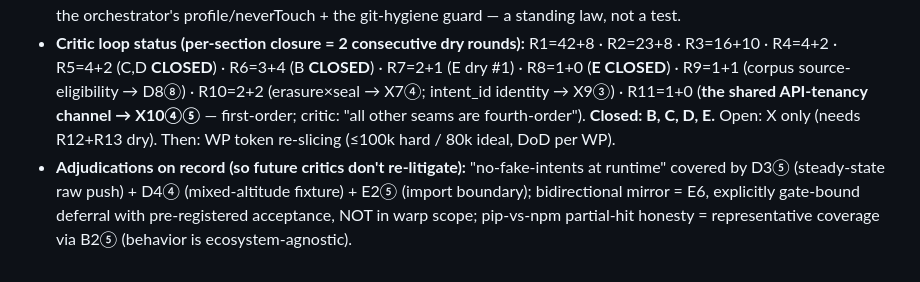
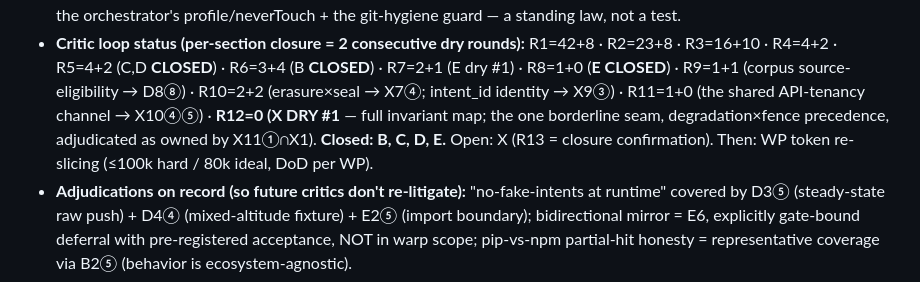
Before and after one commit to gmhelmold/hugit, a Markdown page: docs/plan/decomposition.md, the part around the change. Drawn GitHub-style.

Commit message:
docs(plan): R12 — X dry #1; loop one confirmation from closure
The cross-cutting critic returned a clean covers with a full
seven-invariant + two-gate map against the suite, honestly weighing
the one borderline seam (degradation-fail-open vs fence-fail-closed
precedence) and adjudicating it as already owned by X11(1) and X1.
R13 dispatched as the closure confirmation round.

Signed-off-by: Gustavo Schneiter <gustavo@humangr.com>
Co-Authored-By: Claude Opus 4.8 (1M context) <noreply@anthropic.com>

```diff
--- a/docs/plan/decomposition.md
+++ b/docs/plan/decomposition.md
@@ -222,10 +222,11 @@ test crates + red-team fixtures (`crates/hugit-invariants`).
   R1=42+8 · R2=23+8 · R3=16+10 · R4=4+2 · R5=4+2 (C,D **CLOSED**) ·
   R6=3+4 (B **CLOSED**) · R7=2+1 (E dry #1) · R8=1+0 (**E CLOSED**) ·
   R9=1+1 (corpus source-eligibility → D8⑧) · R10=2+2 (erasure×seal → X7④;
-  intent_id identity → X9③) · R11=1+0 (**the shared API-tenancy channel →
-  X10④⑤** — first-order; critic: "all other seams are fourth-order").
-  **Closed: B, C, D, E.** Open: X only (needs R12+R13 dry). Then: WP token
-  re-slicing (≤100k hard / 80k ideal, DoD per WP).
+  intent_id identity → X9③) · R11=1+0 (the shared API-tenancy channel →
+  X10④⑤) · **R12=0 (X DRY #1** — full invariant map; the one borderline
+  seam, degradation×fence precedence, adjudicated as owned by X11①∩X1).
+  **Closed: B, C, D, E.** Open: X (R13 = closure confirmation). Then: WP
+  token re-slicing (≤100k hard / 80k ideal, DoD per WP).
 - **Adjudications on record (so future critics don't re-litigate):**
   "no-fake-intents at runtime" covered by D3⑤ (steady-state raw push) +
   D4④ (mixed-altitude fixture) + E2⑤ (import boundary); bidirectional
```
